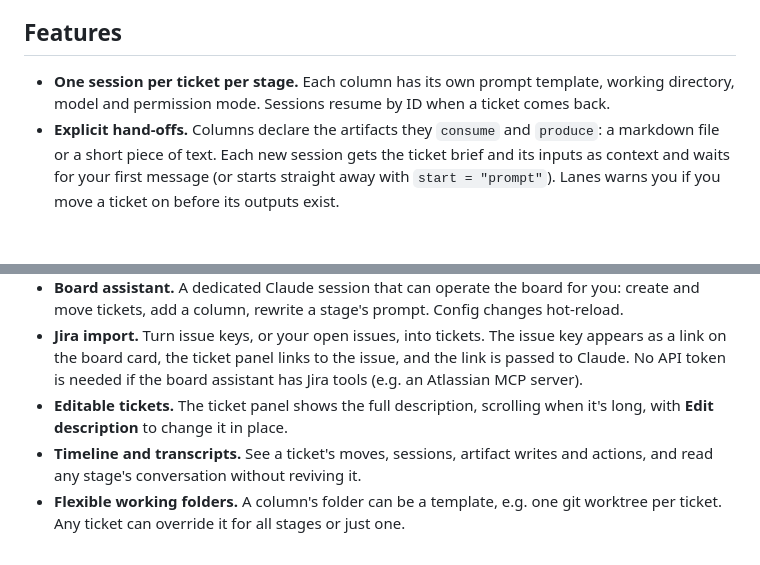
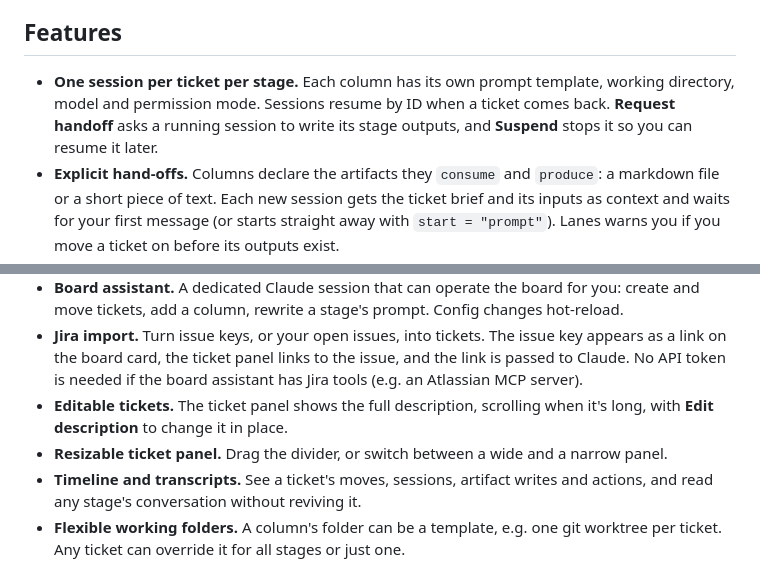
Before and after one commit to kyle-at-bunny/lanes, a Markdown page: README.md, 2 parts joined by grey strips. Rendered like a GitHub page; blank space fills up the shorter version.

```diff
--- a/README.md
+++ b/README.md
@@ -30,7 +30,7 @@ Lanes is a task manager, not an autopilot. You decide when a ticket moves. Every
 
 ## Features
 
-- **One session per ticket per stage.** Each column has its own prompt template, working directory, model and permission mode. Sessions resume by ID when a ticket comes back.
+- **One session per ticket per stage.** Each column has its own prompt template, working directory, model and permission mode. Sessions resume by ID when a ticket comes back. **Request handoff** asks a running session to write its stage outputs, and **Suspend** stops it so you can resume it later.
 - **Explicit hand-offs.** Columns declare the artifacts they `consume` and `produce`: a markdown file or a short piece of text. Each new session gets the ticket brief and its inputs as context and waits for your first message (or starts straight away with `start = "prompt"`). Lanes warns you if you move a ticket on before its outputs exist.
 - **Artifacts tab.** A stage's inputs and outputs, who wrote each one and when, markdown rendering, inline editing of text artifacts, clickable PR links and repo folders, and PR state and CI results via `gh` (with a card badge like "2 PRs · 1 failing").
 - **Embedded terminal.** Each `claude` session runs in a GPU-rendered terminal backed by ConPTY and `alacritty_terminal`, with selection, scrollback and bracketed paste. If you'd rather use Windows Terminal tabs, set `terminal = "external"`.
@@ -38,6 +38,7 @@ Lanes is a task manager, not an autopilot. You decide when a ticket moves. Every
 - **Board assistant.** A dedicated Claude session that can operate the board for you: create and move tickets, add a column, rewrite a stage's prompt. Config changes hot-reload.
 - **Jira import.** Turn issue keys, or your open issues, into tickets. The issue key appears as a link on the board card, the ticket panel links to the issue, and the link is passed to Claude. No API token is needed if the board assistant has Jira tools (e.g. an Atlassian MCP server).
 - **Editable tickets.** The ticket panel shows the full description, scrolling when it's long, with **Edit description** to change it in place.
+- **Resizable ticket panel.** Drag the divider, or switch between a wide and a narrow panel.
 - **Timeline and transcripts.** See a ticket's moves, sessions, artifact writes and actions, and read any stage's conversation without reviving it.
 - **Flexible working folders.** A column's folder can be a template, e.g. one git worktree per ticket. Any ticket can override it for all stages or just one.
 - **Action buttons.** Templated one-click commands per column or board-wide, such as "Open in VS Code" or "create worktree".
```
Also changed, not shown: other parts of README.md (+14 -5 lines), docs/images/board.png, docs/images/ticket-artifacts.png (added), docs/images/ticket-timeline.png, docs/images/ticket-transcript.png.
